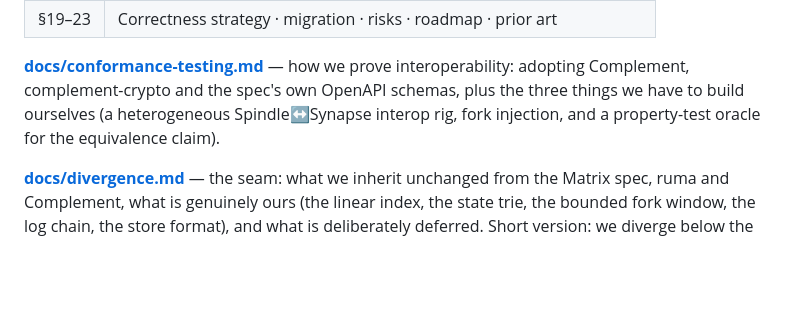
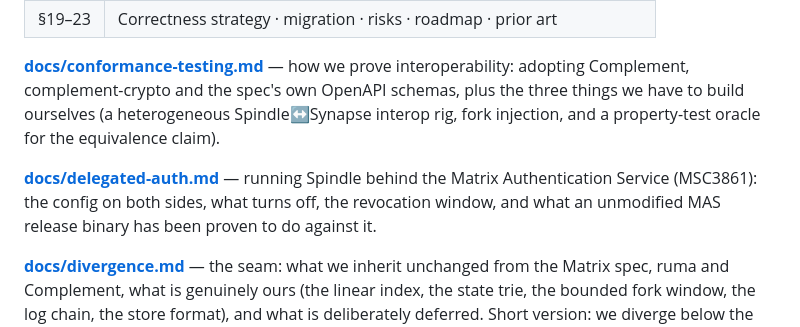
Before and after one commit to tuna-os/spindle, a Markdown page: README.md, the part around the change. Rendered like a GitHub page; blank space fills up the shorter version.

```diff
--- a/README.md
+++ b/README.md
@@ -86,6 +86,11 @@ OpenAPI schemas, plus the three things we have to build ourselves (a
 heterogeneous Spindle↔Synapse interop rig, fork injection, and a property-test
 oracle for the equivalence claim).
 
+**[docs/delegated-auth.md](docs/delegated-auth.md)** — running Spindle
+behind the Matrix Authentication Service (MSC3861): the config on both
+sides, what turns off, the revocation window, and what an unmodified MAS
+release binary has been proven to do against it.
+
 **[docs/divergence.md](docs/divergence.md)** — the seam: what we inherit
 unchanged from the Matrix spec, ruma and Complement, what is genuinely ours
 (the linear index, the state trie, the bounded fork window, the log chain,
```
Also changed, not shown: docs/delegated-auth.md (added, +120 -0 lines).
